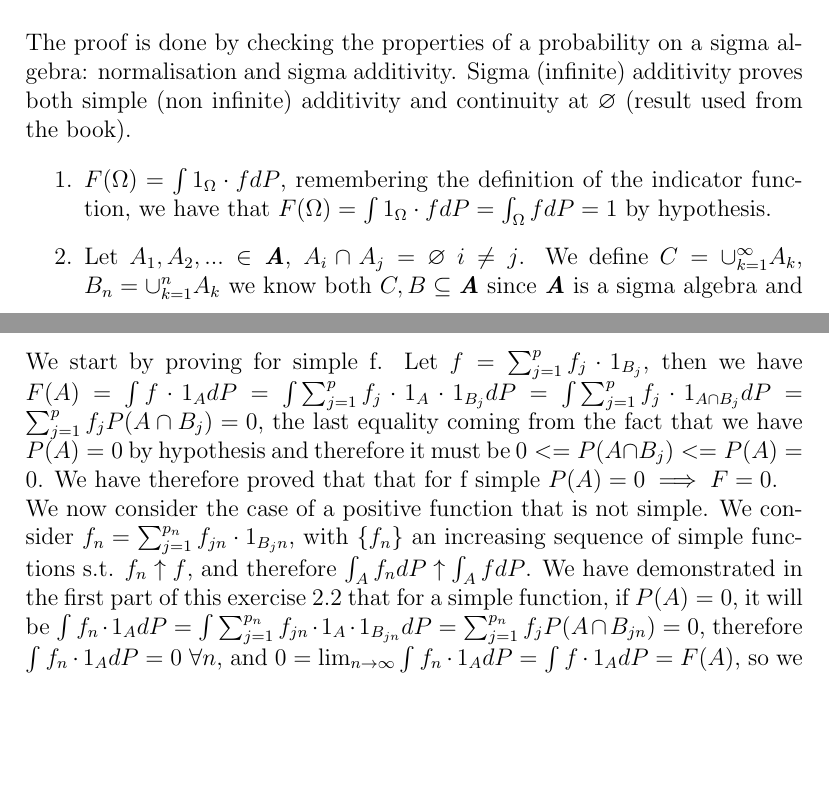
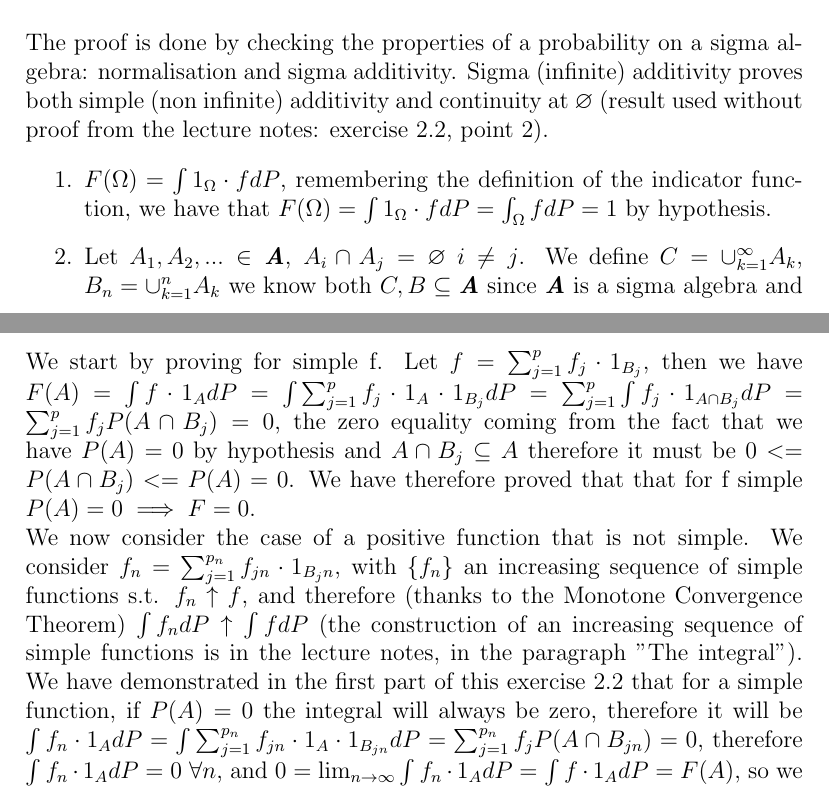
Before and after one commit to lr411/MyDoc, a LaTeX problem sheet (DU/DU_assignment1.tex): two parts of pages 3 and 4 of 5, joined at a grey line, cut so that both start at the same text, the shorter picture padded with empty space. Compiled offline with pdfLaTeX.

Commit message:
Exervise 2.2 revised completed

```diff
--- a/DU/DU_assignment1.tex
+++ b/DU/DU_assignment1.tex
@@ -48,7 +48,7 @@ Let $(\Omega, \textbf{\textit{A}}, P)$ be a probability space. Let f be a non ne
 \\
 Show that F is a probability on $(\Omega, \textbf{\textit{A}})$.
 \\
-\\The proof is done by checking the properties of a probability on a sigma algebra: normalisation and sigma additivity. Sigma (infinite) additivity proves both simple (non infinite) additivity and continuity at $\varnothing$ (result used from the book).
+\\The proof is done by checking the properties of a probability on a sigma algebra: normalisation and sigma additivity. Sigma (infinite) additivity proves both simple (non infinite) additivity and continuity at $\varnothing$ (result used without proof from the lecture notes: exercise 2.2, point 2).
 
 \begin{enumerate}
   \item $F(\Omega)=\int 1_\Omega\cdot fdP$, remembering the definition of the indicator function, we have that $F(\Omega)=\int 1_\Omega\cdot fdP=\int_\Omega fdP=1$ by hypothesis.
@@ -58,8 +58,8 @@ Show that F is a probability on $(\Omega, \textbf{\textit{A}})$.
 \textbf{Ex2.2)}\\
 Show that $P(A)=0\implies F(A)=0$.
 \\
-\\We start by proving for simple f. Let $f=\sum_{j=1}^p f_j\cdot 1_{B_j}$, then we have $F(A)=\int f\cdot 1_{A}dP=\int \sum_{j=1}^p f_j\cdot 1_A\cdot 1_{B_j}dP=\int \sum_{j=1}^p f_j\cdot 1_{A\cap B_j}dP=\sum_{j=1}^p f_jP(A\cap B_j)=0$, the last equality coming from the fact that we have $P(A)=0$ by hypothesis and therefore it must be $0<=P(A\cap B_j)<=P(A)=0$. We have therefore proved that that for f simple $P(A)=0\implies F=0$.
-\\We now consider the case of a positive function that is not simple. We consider $f_n=\sum_{j=1}^{p_n} f_{jn}\cdot 1_{B_jn}$, with $\{f_n\}$ an increasing sequence of simple functions s.t. $f_n\uparrow f$, and therefore $\int_A f_ndP\uparrow\int_A fdP$. We have demonstrated in the first part of this exercise 2.2 that for a simple function, if $P(A)=0$, it will be $\int f_n\cdot 1_{A}dP=\int \sum_{j=1}^{p_n} f_{jn}\cdot 1_A\cdot 1_{B_{jn}}dP=\sum_{j=1}^{p_n} f_jP(A\cap B_{jn})=0$, therefore $\int f_n\cdot 1_{A}dP=0$ $\forall n$, and $0=\lim_{n \to \infty}\int f_n\cdot 1_{A}dP=\int f\cdot 1_{A}dP=F(A)$, so we have demonstrated that $P(A)=0\implies F(A)=0$.
+\\We start by proving for simple f. Let $f=\sum_{j=1}^p f_j\cdot 1_{B_j}$, then we have $F(A)=\int f\cdot 1_{A}dP=\int \sum_{j=1}^p f_j\cdot 1_A\cdot 1_{B_j}dP=\sum_{j=1}^p \int f_j\cdot 1_{A\cap B_j}dP=\sum_{j=1}^p f_jP(A\cap B_j)=0$, the zero equality coming from the fact that we have $P(A)=0$ by hypothesis and $A\cap B_j\subseteq A$ therefore it must be $0<=P(A\cap B_j)<=P(A)=0$. We have therefore proved that that for f simple $P(A)=0\implies F=0$.
+\\We now consider the case of a positive function that is not simple. We consider $f_n=\sum_{j=1}^{p_n} f_{jn}\cdot 1_{B_jn}$, with $\{f_n\}$ an increasing sequence of simple functions s.t. $f_n\uparrow f$, and therefore (thanks to the Monotone Convergence Theorem) $\int f_ndP\uparrow\int fdP$ (the construction of an increasing sequence of simple functions is in the lecture notes, in the paragraph "The integral"). We have demonstrated in the first part of this exercise 2.2 that for a simple function, if $P(A)=0$ the integral will always be zero, therefore it will be $\int f_n\cdot 1_{A}dP=\int \sum_{j=1}^{p_n} f_{jn}\cdot 1_A\cdot 1_{B_{jn}}dP=\sum_{j=1}^{p_n} f_jP(A\cap B_{jn})=0$, therefore $\int f_n\cdot 1_{A}dP=0$ $\forall n$, and $0=\lim_{n \to \infty}\int f_n\cdot 1_{A}dP=\int f\cdot 1_{A}dP=F(A)$, so we have demonstrated that $P(A)=0\implies F(A)=0$.
 \\\\
 \textbf{Ex2.3)}\\
 Show that $\int gdP=F=\int fdP\implies f=g$ a.e. ($\Longleftarrow$ is trivial).
```
Also changed, not shown: DU/DU_assignment1.pdf, 2 other files.
